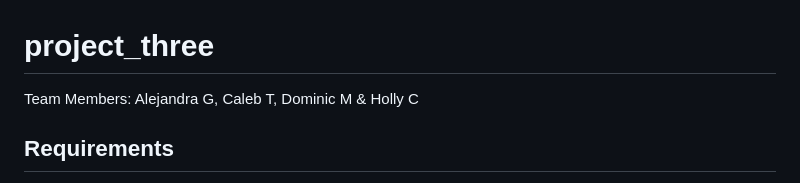
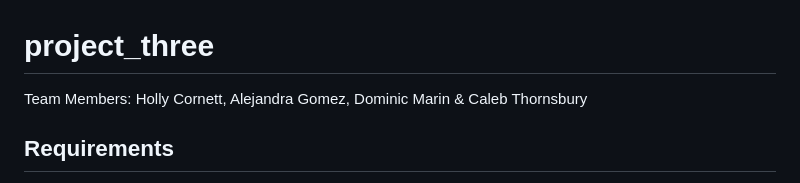
Before and after one commit to agomezsaenz05/project_three, a Markdown page: README.md, the part around the change printed below. Drawn GitHub-style.

```diff
--- a/README.md
+++ b/README.md
@@ -1,5 +1,5 @@
 # project_three
-Team Members: Alejandra G, Caleb T, Dominic M & Holly C
+Team Members: Holly Cornett, Alejandra Gomez, Dominic Marin & Caleb Thornsbury
 
 ## Requirements
 For Project 3, you will work with your group to tell a story using data visualizations. Here are the specific requirements:
```
Also changed, not shown: other parts of README.md (+6 -6 lines).
